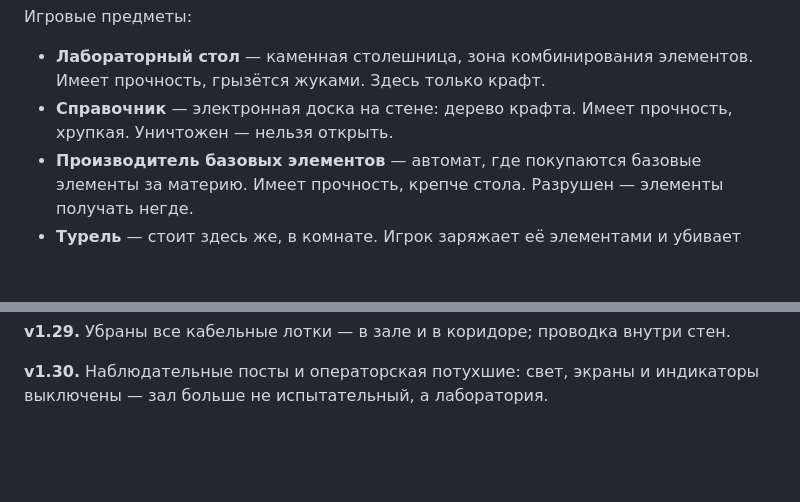
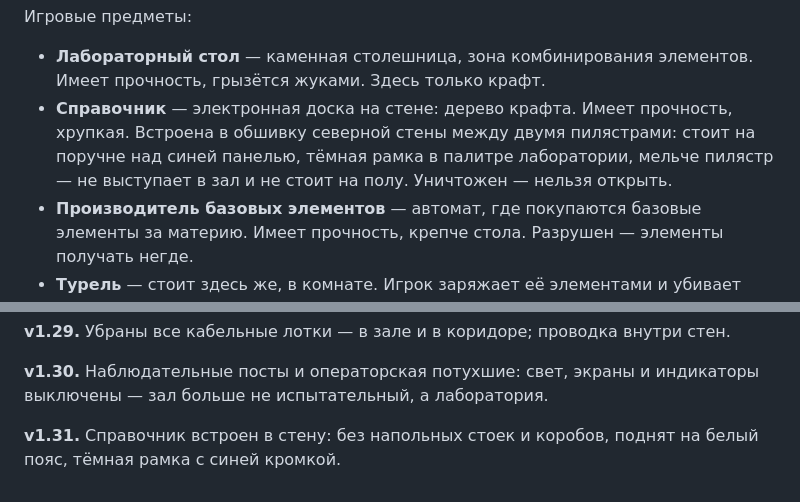
Before and after one commit to Eblanitus/gay-orgy, a Markdown page: ВИКИПЕДИЯ/alchemy_td_location_v1.6.md, 2 parts joined by grey strips. Rendered like a GitHub page; blank space fills up the shorter version.

Commit message:
#333 — вики, локация: справочник встроен в обшивку стены
Co-Authored-By: Claude Opus 5.5 <noreply@anthropic.com>

```diff
--- a/ВИКИПЕДИЯ/alchemy_td_location_v1.6.md
+++ b/ВИКИПЕДИЯ/alchemy_td_location_v1.6.md
@@ -145,7 +145,7 @@
 
 - **Лабораторный стол** — каменная столешница, зона комбинирования элементов. Имеет
   прочность, грызётся жуками. Здесь только крафт.
-- **Справочник** — электронная доска на стене: дерево крафта. Имеет прочность, хрупкая.
+- **Справочник** — электронная доска на стене: дерево крафта. Имеет прочность, хрупкая. Встроена в обшивку северной стены между двумя пилястрами: стоит на поручне над синей панелью, тёмная рамка в палитре лаборатории, мельче пилястр — не выступает в зал и не стоит на полу.
   Уничтожен — нельзя открыть.
 - **Производитель базовых элементов** — автомат, где покупаются базовые элементы за
   материю. Имеет прочность, крепче стола. Разрушен — элементы получать негде.
@@ -355,3 +355,5 @@
 **v1.29.** Убраны все кабельные лотки — в зале и в коридоре; проводка внутри стен.
 
 **v1.30.** Наблюдательные посты и операторская потухшие: свет, экраны и индикаторы выключены — зал больше не испытательный, а лаборатория.
+
+**v1.31.** Справочник встроен в стену: без напольных стоек и коробов, поднят на белый пояс, тёмная рамка с синей кромкой.
```
